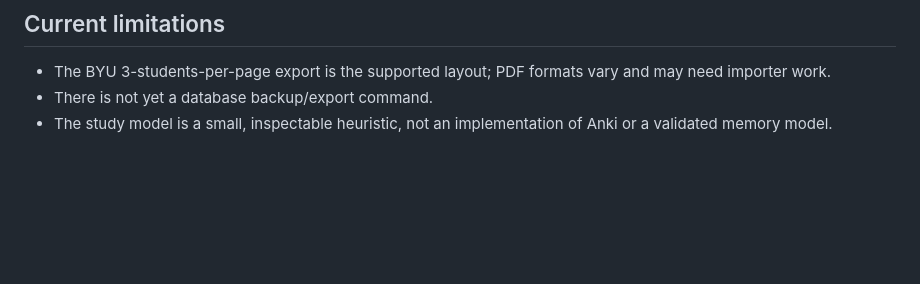
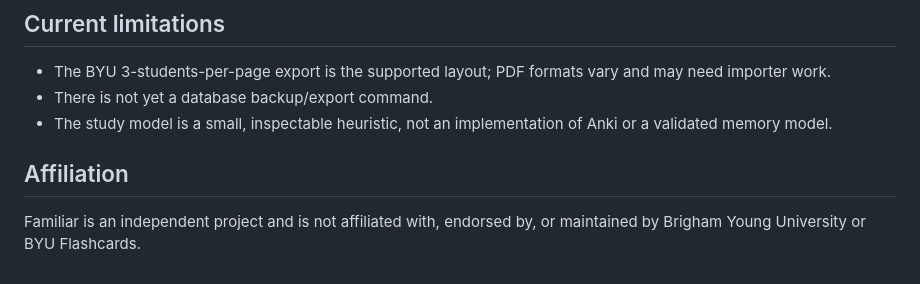
Before and after one commit to bradygm/byu-familiar-flashcards, a Markdown page: README.md, the part around the change. Rendered like a GitHub page; blank space fills up the shorter version.

Commit message:
Clarify BYU Flashcards affiliation

```diff
--- a/README.md
+++ b/README.md
@@ -112,3 +112,7 @@ The application stores courses, cards, progress, sessions, and review events in
 - The BYU 3-students-per-page export is the supported layout; PDF formats vary and may need importer work.
 - There is not yet a database backup/export command.
 - The study model is a small, inspectable heuristic, not an implementation of Anki or a validated memory model.
+
+## Affiliation
+
+Familiar is an independent project and is not affiliated with, endorsed by, or maintained by Brigham Young University or BYU Flashcards.
```
